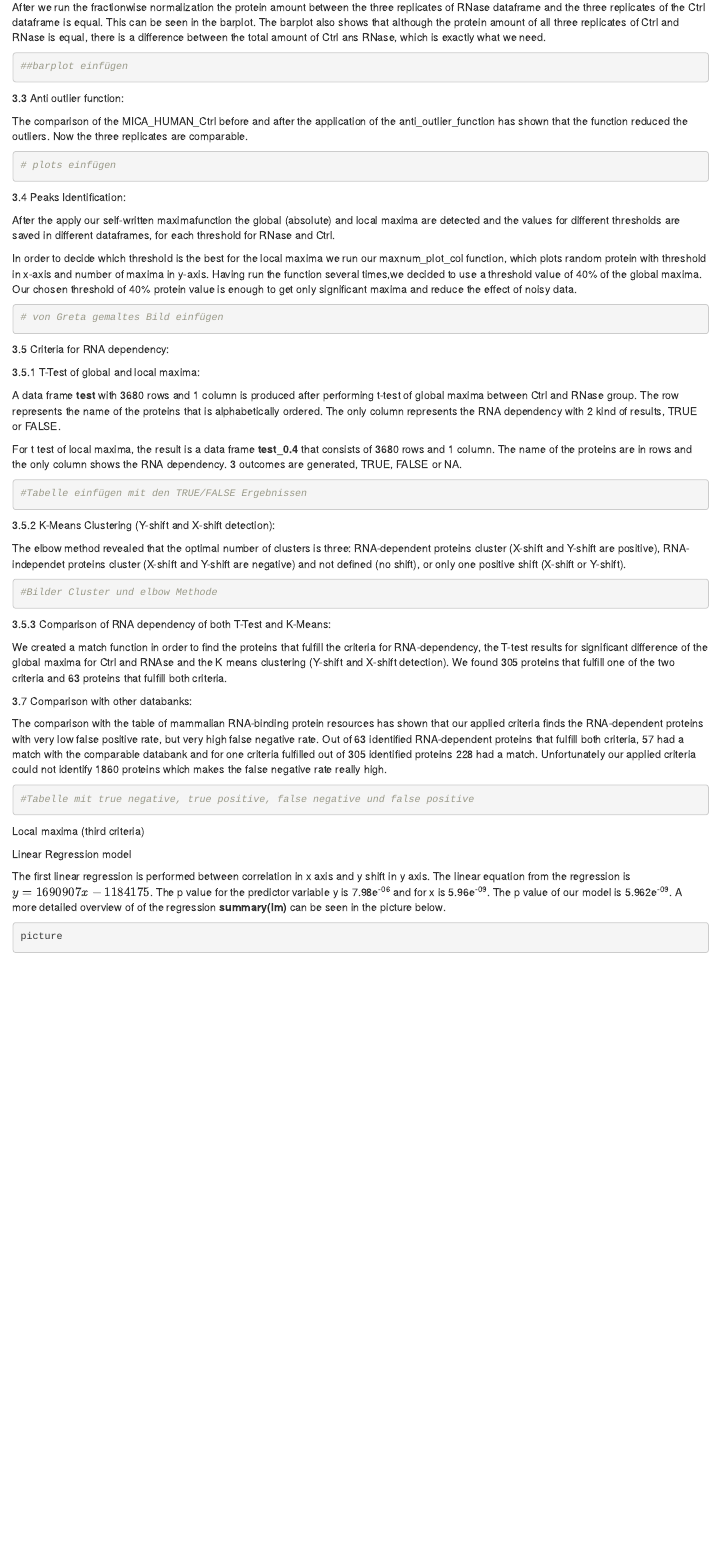
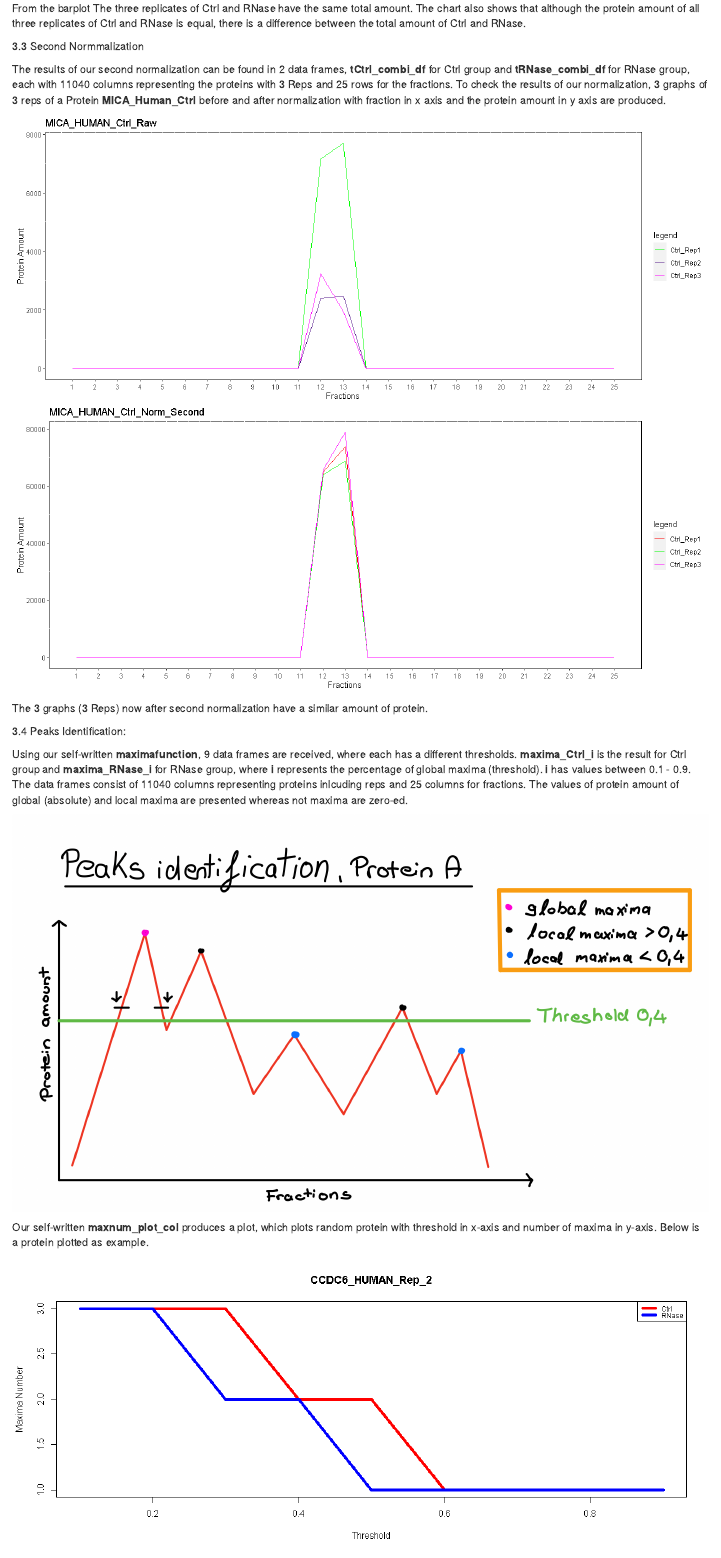
Before and after one commit to datascience-mobi-2022/2022-topic-03-team-04, an R Markdown document (final/Final Report .Rmd): the page in a window 1100 px wide, from 1910 px down before the commit and from 2810 px down after it. Rendered offline with R 4.5, knitr and Pandoc, with nearby package versions; some code elsewhere in the file could not run offline.

Commit message:
Results of Final Report
Also adds pictures

````diff
--- a/final/Final Report .Rmd
+++ b/final/Final Report .Rmd
@@ -109,41 +116,35 @@ In order to make the Ctrl and RNase comparable a normalization is needed.
 
-After we run the fractionwise normalization the protein amount between the three replicates of RNase dataframe and the three replicates of the Ctrl dataframe is equal. This can be seen in the barplot. The barplot also shows that although the protein amount of all three replicates of Ctrl and RNase is equal, there is a difference between the total amount of Ctrl ans RNase, which is exactly what we need.
+![](../results/png/After_Norm_1.png)
 
-```{r}
-##barplot einfügen
-```
+From the barplot The three replicates of Ctrl and RNase have the same total amount. The chart also shows that although the protein amount of all three replicates of Ctrl and RNase is equal, there is a difference between the total amount of Ctrl and RNase.
 
 
-3.3 Anti outlier function:
+3.3 Second Normmalization
 
-The comparison of the MICA_HUMAN_Ctrl before and after the application of the anti_outlier_function has shown that the function reduced the outliers. Now the three replicates are comparable.
+The results of our second normalization can be found in 2 data frames, **tCtrl_combi_df** for Ctrl group and **tRNase_combi_df** for RNase group, each with 11040 columns representing the proteins with 3 Reps and 25 rows for the fractions. To check the results of our normalization, 3 graphs of 3 reps of a Protein **MICA_Human_Ctrl** before and after normalization with fraction in x axis and the protein amount in y axis are produced.
 
-```{r}
-# plots einfügen
-```
+![](../results/png/Ctrl_Raw.png)
+![](../results/png/After_Norm_2.png)
+
+The 3 graphs (3 Reps) now after second normalization have a similar amount of protein.
 
 
 3.4 Peaks Identification:
 
-After the apply our self-written maximafunction the global (absolute) and local maxima are detected and the values for different thresholds are saved in different dataframes, for each threshold for RNase and Ctrl.
+Using our self-written **maximafunction**, 9 data frames are received, where each has a different thresholds. **maxima_Ctrl_i** is the result for Ctrl group and **maxima_RNase_i** for RNase group, where **i** represents the percentage of global maxima (threshold). **i** has values between 0.1 - 0.9. The data frames consist of 11040 columns representing proteins inlcuding reps and 25 columns for fractions. The values of protein amount of global (absolute) and local maxima are presented whereas not maxima are zero-ed.
 
-In order to decide which threshold is the best for the local maxima we run our maxnum_plot_col function, which plots random protein with threshold in x-axis and number of maxima in y-axis. Having run the function several times,we decided to use a threshold value of 40% of the global maxima. Our chosen threshold of 40% protein value is enough to get only significant maxima and reduce the effect of noisy data.
+![](../results/png/Peaks_identification_bild.png)
+
+Our self-written **maxnum_plot_col** produces a plot, which plots random protein with threshold in x-axis and number of maxima in y-axis. Below is a protein plotted as example.
+
+![](../results/png/Maxnum_Plot.png)
 
 
-```{r}
-# von Greta gemaltes Bild einfügen
-```
+3.5 Criteria for RNA dependency
 
-
-
-3.5 Criteria for RNA dependency:
-
-
-3.5.1 T-Test of global and local maxima:
+3.5.1 T-Test of Global and Local maxima:
 
 A data frame **test** with 3680 rows and 1 column is produced after performing t-test of global maxima between Ctrl and RNase group. The row represents the name of the proteins that is alphabetically ordered. The only column represents the RNA dependency with 2 kind of results, TRUE or FALSE.
 
 For t test of local maxima, the result is a data frame **test_0.4** that consists of 3680 rows and 1 column. The name of the proteins are in rows and the only column shows the RNA dependency. 3 outcomes are generated, TRUE, FALSE or NA.
 
-```{r}
-#Tabelle einfügen mit den TRUE/FALSE Ergebnissen
@@ -151,53 +165,18 @@ For t test of local maxima, the result is a data frame **test_0.4** that consist
 
 
-3.5.2 K-Means Clustering (Y-shift and X-shift detection):
+3.5.3  Comparison with Data Bank with 2 Criteria
 
-The elbow method revealed that the optimal number of clusters is three: RNA-dependent proteins cluster (X-shift and Y-shift are positive), RNA-independet proteins cluster (X-shift and Y-shift are negative) and not defined (no shift), or only one positive shift (X-shift or Y-shift).
+The results of the RNA dependent proteins (2 Criteria) are presented in 2 data frames. 305 proteins **Ctrl_Dependent_Abmax_1** are identified when one of the two criteria is fulfilled and 63 proteins **Ctrl_Dependent_Abmax_2** when both criteria are fulfilled.
 
-```{r}
-#Bilder Cluster und elbow Methode
-```
+To check how many RNA dependent proteins are "correct" identified, our results are compared with a data bank **table_RBP_lists.csv** from RDeep website. Out of 63 identified RNA-dependent proteins that fulfill both criteria, 57 had a match with the comparable databank (**Rdeep2**) and for one criteria fulfilled out of 305 identified proteins 228 have match (**Rdeep1**). Unfortunately our applied criteria could not identify 1860 RNA dependent (**Not_identified_RDeep_1**).
 
 
-3.5.3  Comparison of RNA dependency of both T-Test and K-Means:
+3.5.4  Comparison with Data Bank with 3 Criteria
 
-We created a match function in order to find the proteins that fulfill the criteria for RNA-dependency, the T-test results for significant difference of the global maxima for Ctrl and RNAse and the K means clustering (Y-shift and X-shift detection).
-We found 305 proteins that fulfill one of the two criteria and 63 proteins that fulfill both criteria.
+The results of the RNA dependent proteins (3 Criteria) are presented in a data frame **dependent_3** where 472 proteins are as RNA dependent classified. Out of 472 identified RNA-dependent proteins that fulfill either criteria, 350 have match (**RDeep3**). Unfortunately our applied criteria could not identify 1738 RNA dependent (**Not_identified_RDeep_3**).
 
 
-3.7 Comparison with other databanks:
-
-The comparison with the table of mammalian RNA-binding protein resources has shown that our applied criteria finds the RNA-dependent proteins with very low false positive rate, but very high false negative rate.
-Out of 63 identified RNA-dependent proteins that fulfill both criteria, 57 had a match with the comparable databank and for one criteria fulfilled out of 305 identified proteins 228 had a match.
-Unfortunately our applied criteria could not identify 1860 proteins which makes the false negative rate really high.
-
-```{r}
-#Tabelle mit true negative, true positive, false negative und false positive
-
-```
-
-
-
-
-
-
-
-
-Local maxima (third criteria)
-
-
-
-
-
-
-
-
-
-
-
-Linear Regression model
+3.6 Linear Regression
 
 The first linear regression is performed between correlation in x axis and y shift in y axis. The linear equation from the regression is $y = 1690907x - 1184175$. The p value for the predictor variable y is 7.98e^-06^ and for x is 5.96e^-09^. The p value of our model is 5.962e^-09^. A more detailed overview of of the regression **summary(lm)** can be seen in the picture below.
 
-```{r}
-picture
````
Also changed, not shown: final/Final Report .Rmd (62 more changed lines).
